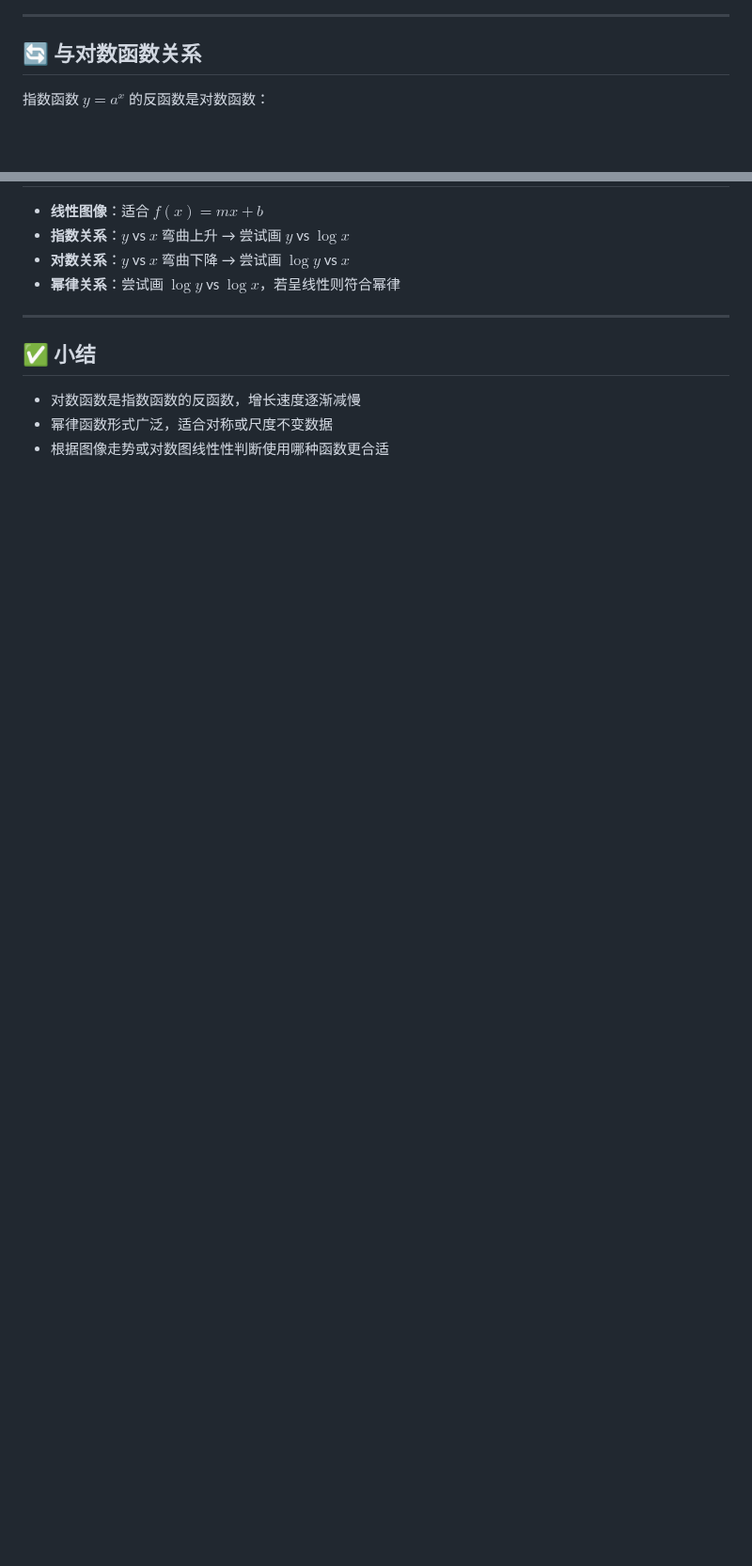
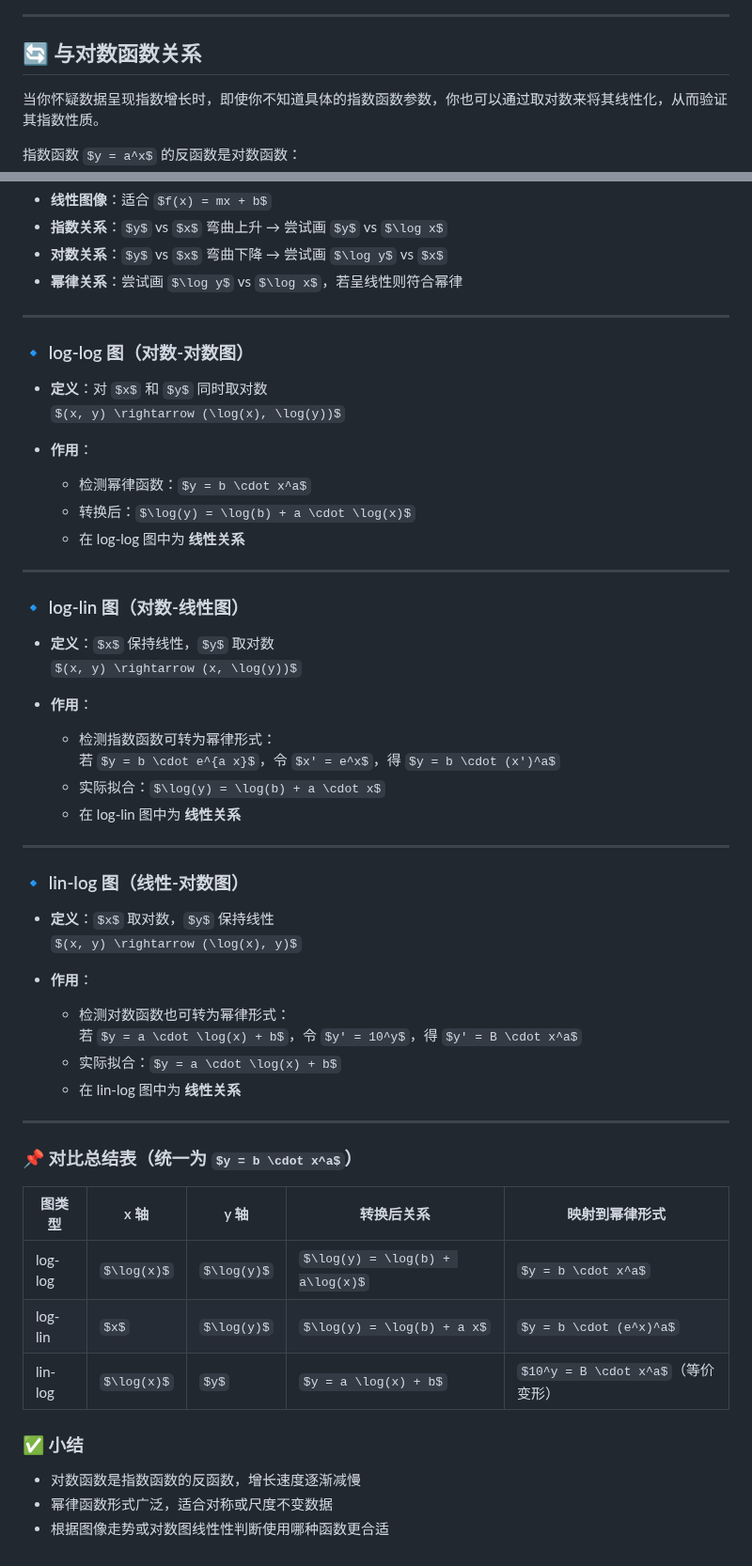
Before and after one commit to Andy-Sebastian/andy-sebastian.github.io, a Markdown page: docs/courses/MathematicalFoundations.md, 2 parts joined by grey strips. Shown at 94% size. Rendered like a GitHub page; some formulas as TeX source; blank space fills up the shorter version.

```diff
--- a/docs/courses/MathematicalFoundations.md
+++ b/docs/courses/MathematicalFoundations.md
@@ -769,6 +793,8 @@ $$
 
 ## 🔄 与对数函数关系
 
+当你怀疑数据呈现指数增长时，即使你不知道具体的指数函数参数，你也可以通过取对数来将其线性化，从而验证其指数性质。
+
 指数函数 $y = a^x$ 的反函数是对数函数：
 $$
 x = \log_a(y)
@@ -878,7 +969,53 @@ $$
 
 ---
 
-## ✅ 小结
+### 🔹 log-log 图（对数-对数图）
+
+- **定义**：对 $x$ 和 $y$ 同时取对数
+  $(x, y) \rightarrow (\log(x), \log(y))$
+
+- **作用**：
+  - 检测幂律函数：$y = b \cdot x^a$
+  - 转换后：$\log(y) = \log(b) + a \cdot \log(x)$
+  - 在 log-log 图中为 **线性关系**
+
+---
+
+### 🔹 log-lin 图（对数-线性图）
+
+- **定义**：$x$ 保持线性，$y$ 取对数
+  $(x, y) \rightarrow (x, \log(y))$
+
+- **作用**：
+  - 检测指数函数可转为幂律形式：
+    若 $y = b \cdot e^{a x}$，令 $x' = e^x$，得 $y = b \cdot (x')^a$
+  - 实际拟合：$\log(y) = \log(b) + a \cdot x$
+  - 在 log-lin 图中为 **线性关系**
+
+---
+
+### 🔹 lin-log 图（线性-对数图）
+
+- **定义**：$x$ 取对数，$y$ 保持线性
+  $(x, y) \rightarrow (\log(x), y)$
+
+- **作用**：
+  - 检测对数函数也可转为幂律形式：
+    若 $y = a \cdot \log(x) + b$，令 $y' = 10^y$，得 $y' = B \cdot x^a$
+  - 实际拟合：$y = a \cdot \log(x) + b$
+  - 在 lin-log 图中为 **线性关系**
+
+---
+
+### 📌 对比总结表（统一为 $y = b \cdot x^a$）
+
+| 图类型    | x 轴        | y 轴        | 转换后关系                     | 映射到幂律形式                     |
+|-----------|-------------|-------------|--------------------------------|------------------------------------|
+| log-log   | $\log(x)$   | $\log(y)$   | $\log(y) = \log(b) + a\log(x)$ | $y = b \cdot x^a$                  |
+| log-lin   | $x$         | $\log(y)$   | $\log(y) = \log(b) + a x$      | $y = b \cdot (e^x)^a$              |
+| lin-log   | $\log(x)$   | $y$         | $y = a \log(x) + b$            | $10^y = B \cdot x^a$（等价变形）   |
+
+### ✅ 小结
 
 - 对数函数是指数函数的反函数，增长速度逐渐减慢
 - 幂律函数形式广泛，适合对称或尺度不变数据
```
Also changed, not shown: other parts of docs/courses/MathematicalFoundations.md (+108 -19 lines).
